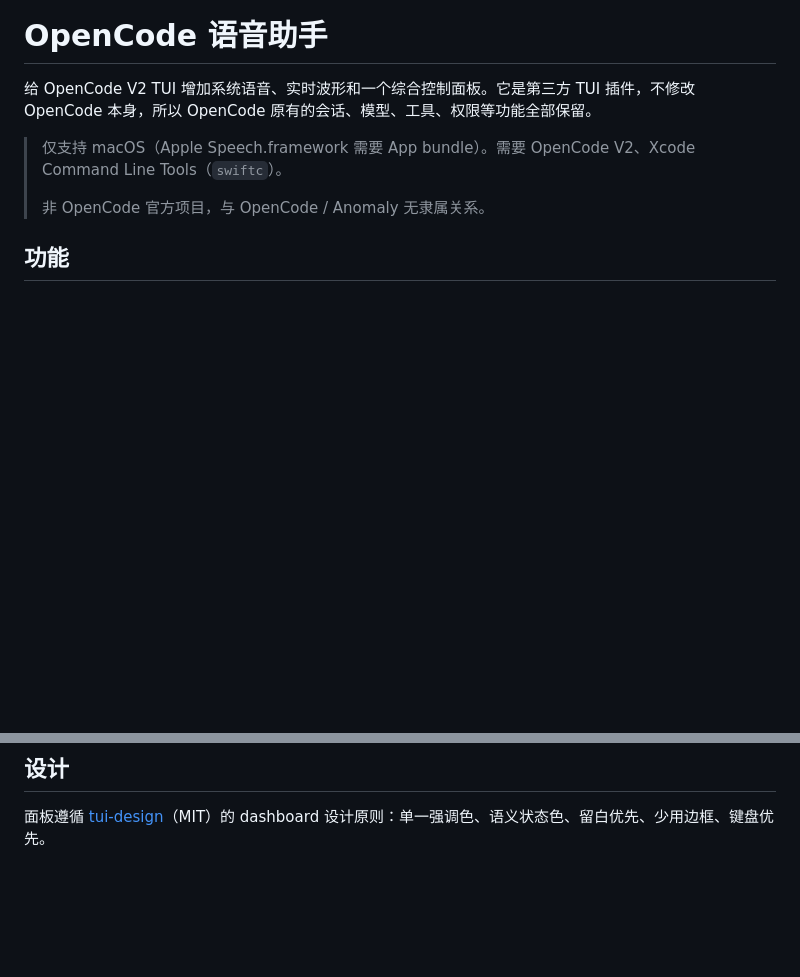
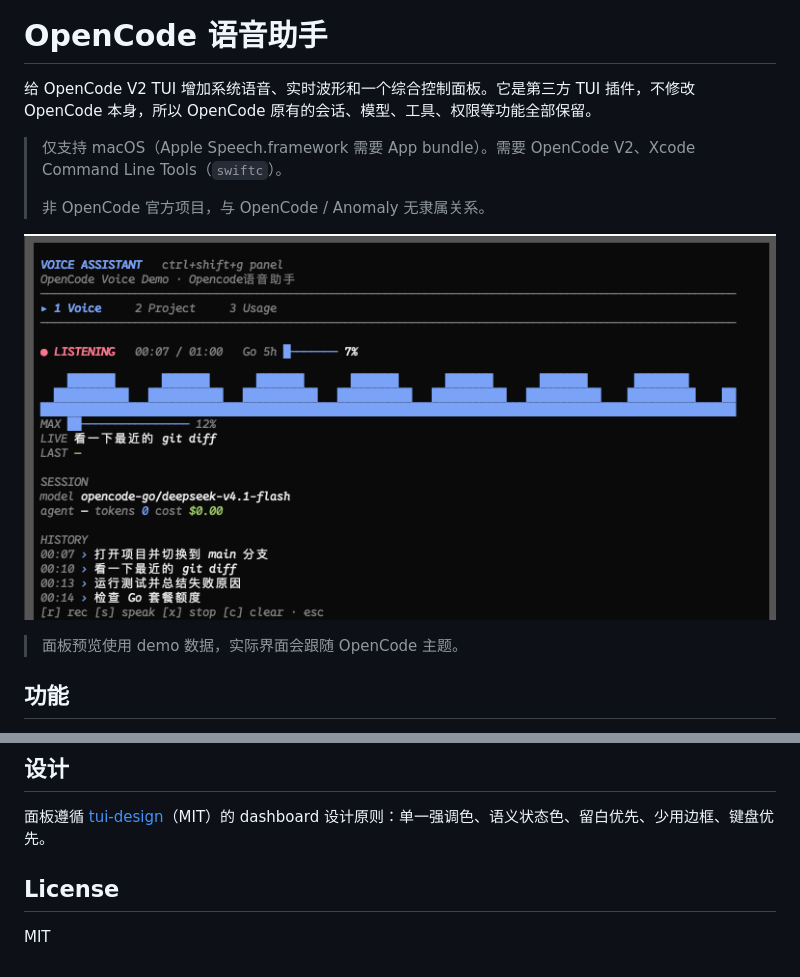
Before and after one commit to Micropue/opencode-voice-plugin, a Markdown page: README.md, 2 parts joined by grey strips. Rendered like a GitHub page; pictures changed too: docs/preview.png (added); blank space fills up the shorter version.

Commit message:
chore: add MIT license, CI and README preview; polish panel

```diff
--- a/README.md
+++ b/README.md
@@ -5,6 +5,10 @@
 > 仅支持 macOS（Apple Speech.framework 需要 App bundle）。需要 OpenCode V2、Xcode Command Line Tools（`swiftc`）。
 >
 > 非 OpenCode 官方项目，与 OpenCode / Anomaly 无隶属关系。
+
+![OpenCode Voice 面板预览](docs/preview.png)
+
+> 面板预览使用 demo 数据，实际界面会跟随 OpenCode 主题。
 
 ## 功能
 
@@ -167,3 +171,7 @@ OPENCODE_VOICE_DEBUG_RECORD=1 OPENCODE_VOICE_DEBUG_HELPER=selftest opencode --st
 ## 设计
 
 面板遵循 [tui-design](https://github.com/pageton/tui-design-skill)（MIT）的 dashboard 设计原则：单一强调色、语义状态色、留白优先、少用边框、键盘优先。
+
+## License
+
+MIT
```
Also changed, not shown: 6 other files.
